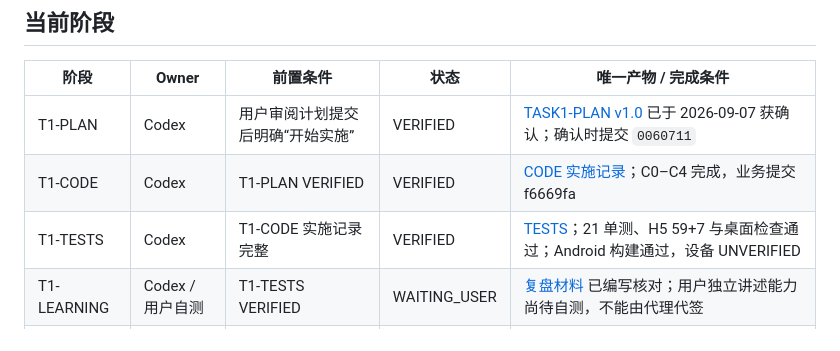
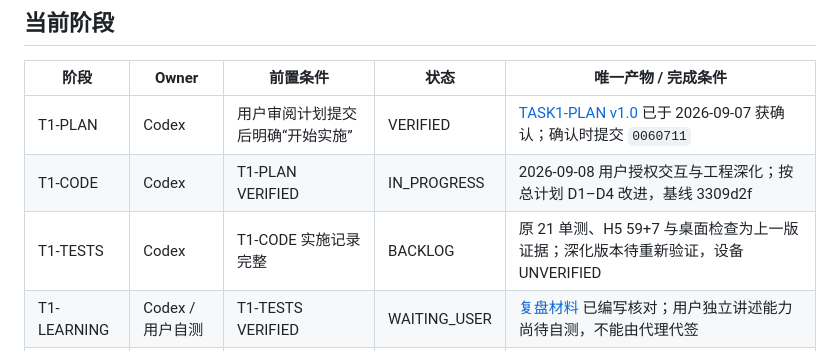
Before and after one commit to Study0915/Kuikly, a Markdown page: docs/workboard.md, the part around the change. Drawn GitHub-style.

```diff
--- a/docs/workboard.md
+++ b/docs/workboard.md
@@ -9,8 +9,8 @@
 | 阶段 | Owner | 前置条件 | 状态 | 唯一产物 / 完成条件 |
 |---|---|---|---|---|
 | T1-PLAN | Codex | 用户审阅计划提交后明确“开始实施” | VERIFIED | [TASK1-PLAN v1.0](plans/TASK1-PLAN.md) 已于 2026-09-07 获确认；确认时提交 `0060711` |
-| T1-CODE | Codex | T1-PLAN VERIFIED | VERIFIED | [CODE 实施记录](handoffs/TASK1-CODE.md)；C0–C4 完成，业务提交 f6669fa |
-| T1-TESTS | Codex | T1-CODE 实施记录完整 | VERIFIED | [TESTS](REVIEWS/TASK1-TESTS.md)；21 单测、H5 59+7 与桌面检查通过；Android 构建通过，设备 UNVERIFIED |
+| T1-CODE | Codex | T1-PLAN VERIFIED | IN_PROGRESS | 2026-09-08 用户授权交互与工程深化；按总计划 D1–D4 改进，基线 3309d2f |
+| T1-TESTS | Codex | T1-CODE 实施记录完整 | BACKLOG | 原 21 单测、H5 59+7 与桌面检查为上一版证据；深化版本待重新验证，设备 UNVERIFIED |
 | T1-LEARNING | Codex / 用户自测 | T1-TESTS VERIFIED | WAITING_USER | [复盘材料](learning/TASK1-LEARNING.md) 已编写核对；用户独立讲述能力尚待自测，不能由代理代签 |
 | T2-PLAN | Codex | T1-LEARNING VERIFIED | BACKLOG | `docs/plans/TASK2-PLAN.md`；独立完成 40/25/25/10 映射和用户决策门 |
 | T2-CODE | Codex | T2-PLAN VERIFIED | BACKLOG | 按已确认计划在 Windows 工作树实施并维护 CODE 实施记录 |
```
Also changed, not shown: docs/decisions/ADR-013-task1-evidence-lens.md (+2 -0 lines), docs/plans/TASK1-PLAN.md (+15 -0 lines).
